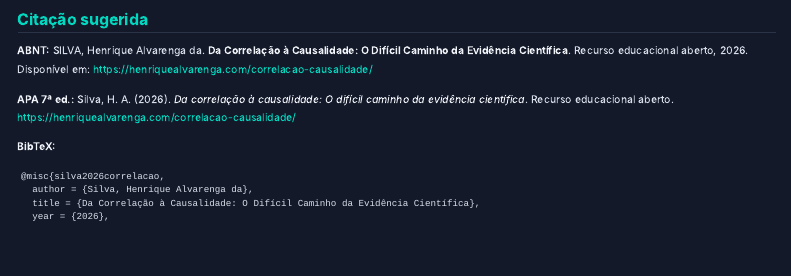
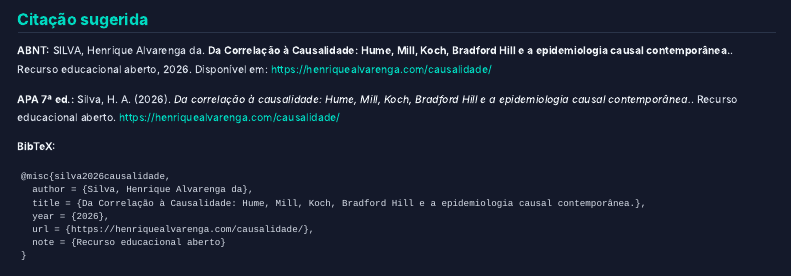
Before and after one commit to henriquealvarenga/causalidade, a Quarto document (about.qmd): the page in a window 1100 px wide, from 1510 px down. Rendered offline with R 4.5, knitr and Pandoc in place of Quarto, with nearby package versions; menus at the side of the page are left out.

Commit message:
ajuste nos creditos

````diff
--- a/about.qmd
+++ b/about.qmd
@@ -121,18 +121,18 @@
 ## Citação sugerida
 
 **ABNT:**
-SILVA, Henrique Alvarenga da. **Da Correlação à Causalidade: O Difícil Caminho da Evidência Científica**. Recurso educacional aberto, 2026. Disponível em: https://henriquealvarenga.com/correlacao-causalidade/
+SILVA, Henrique Alvarenga da. **Da Correlação à Causalidade: Hume, Mill, Koch, Bradford Hill e a epidemiologia causal contemporânea.**. Recurso educacional aberto, 2026. Disponível em: https://henriquealvarenga.com/causalidade/
 
 **APA 7ª ed.:**
-Silva, H. A. (2026). *Da correlação à causalidade: O difícil caminho da evidência científica*. Recurso educacional aberto. https://henriquealvarenga.com/correlacao-causalidade/
+Silva, H. A. (2026). *Da correlação à causalidade: Hume, Mill, Koch, Bradford Hill e a epidemiologia causal contemporânea.*. Recurso educacional aberto. https://henriquealvarenga.com/causalidade/
 
 **BibTeX:**
 ```
-@misc{silva2026correlacao,
+@misc{silva2026causalidade,
   author = {Silva, Henrique Alvarenga da},
-  title = {Da Correlação à Causalidade: O Difícil Caminho da Evidência Científica},
+  title = {Da Correlação à Causalidade: Hume, Mill, Koch, Bradford Hill e a epidemiologia causal contemporânea.},
   year = {2026},
-  url = {https://henriquealvarenga.com/correlacao-causalidade/},
+  url = {https://henriquealvarenga.com/causalidade/},
   note = {Recurso educacional aberto}
 }
 ```
````
